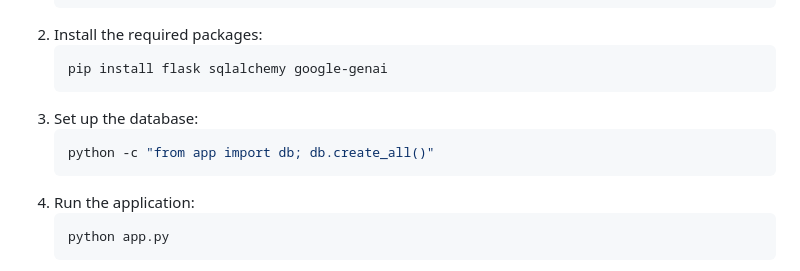
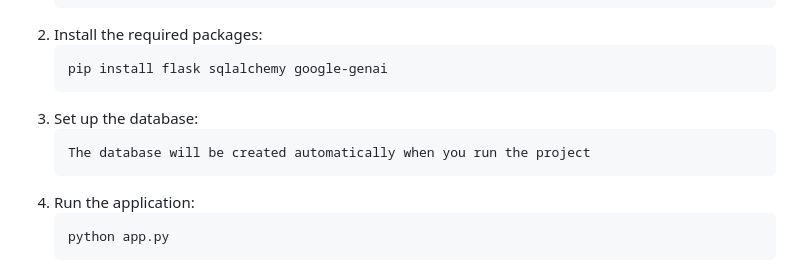
Before and after one commit to lzrwilliam/MarketPlacePlatform-using-LLM, a Markdown page: README.md, the part around the change. GitHub-like rendering.

````diff
--- a/README.md
+++ b/README.md
@@ -40,7 +40,7 @@ This is a web-based e-commerce platform built using Flask and SQLAlchemy, with i
    ```
 3. Set up the database:
    ```bash
-   python -c "from app import db; db.create_all()"
+   The database will be created automatically when you run the project
    ```
 4. Run the application:
    ```bash
````
